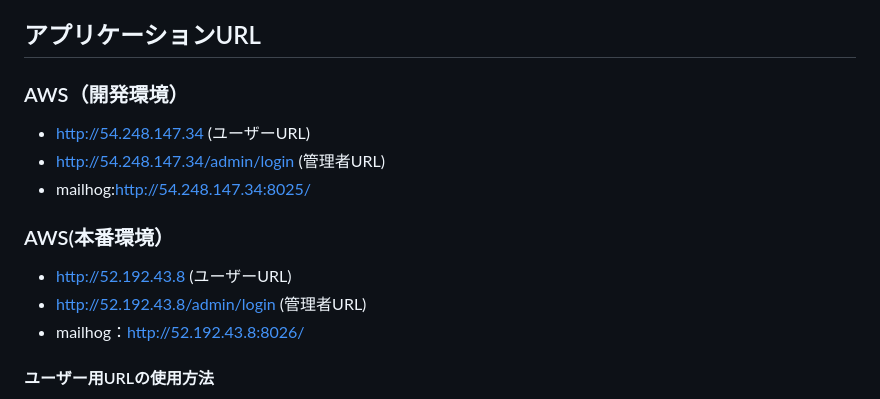
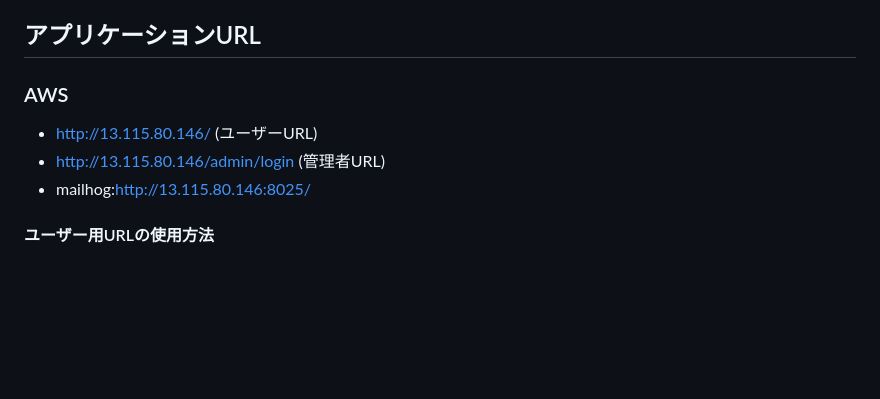
Before and after one commit to mmkano/CoachtechFleamarket, a Markdown page: README.md, the part around the change. Drawn GitHub-style; blank space fills up the shorter version.

```diff
--- a/README.md
+++ b/README.md
@@ -8,15 +8,10 @@ coachtechフリマを作成した目的は、coachtechブランドのアイテ
 
 ## アプリケーションURL
 
-### AWS（開発環境）
-* http://54.248.147.34 (ユーザーURL)
-* http://54.248.147.34/admin/login (管理者URL)
-* mailhog:http://54.248.147.34:8025/
-
-### AWS(本番環境）
-* http://52.192.43.8 (ユーザーURL)
-* http://52.192.43.8/admin/login (管理者URL)
-* mailhog：http://52.192.43.8:8026/
+### AWS
+* http://13.115.80.146/ (ユーザーURL)
+* http://13.115.80.146/admin/login (管理者URL)
+* mailhog:http://13.115.80.146:8025/
 
 #### ユーザー用URLの使用方法
 * ユーザーは会員登録後、ログインします。初回ログイン時にはプロフィール編集ページに遷移し、ユーザー名を登録できます。<br>2回目以降は通常通りトップページに遷移します。ユーザー名を登録しない場合、登録時のメールアドレスがユーザー名として表示されます。<br>ログイン後、商品一覧や詳細ページで商品の説明、カテゴリー、状態を確認でき、コメントアイコンをクリックすることでコメントの閲覧や投稿が可能です。購入ページではクレジットカード、銀行振り込み、コンビニ払いの選択肢があり、住所未登録の場合はプロフィール画面で住所を登録した後に再度購入手続きを行います。トップページの検索バーを利用して商品検索も行え、商品の出品も可能です。
```
